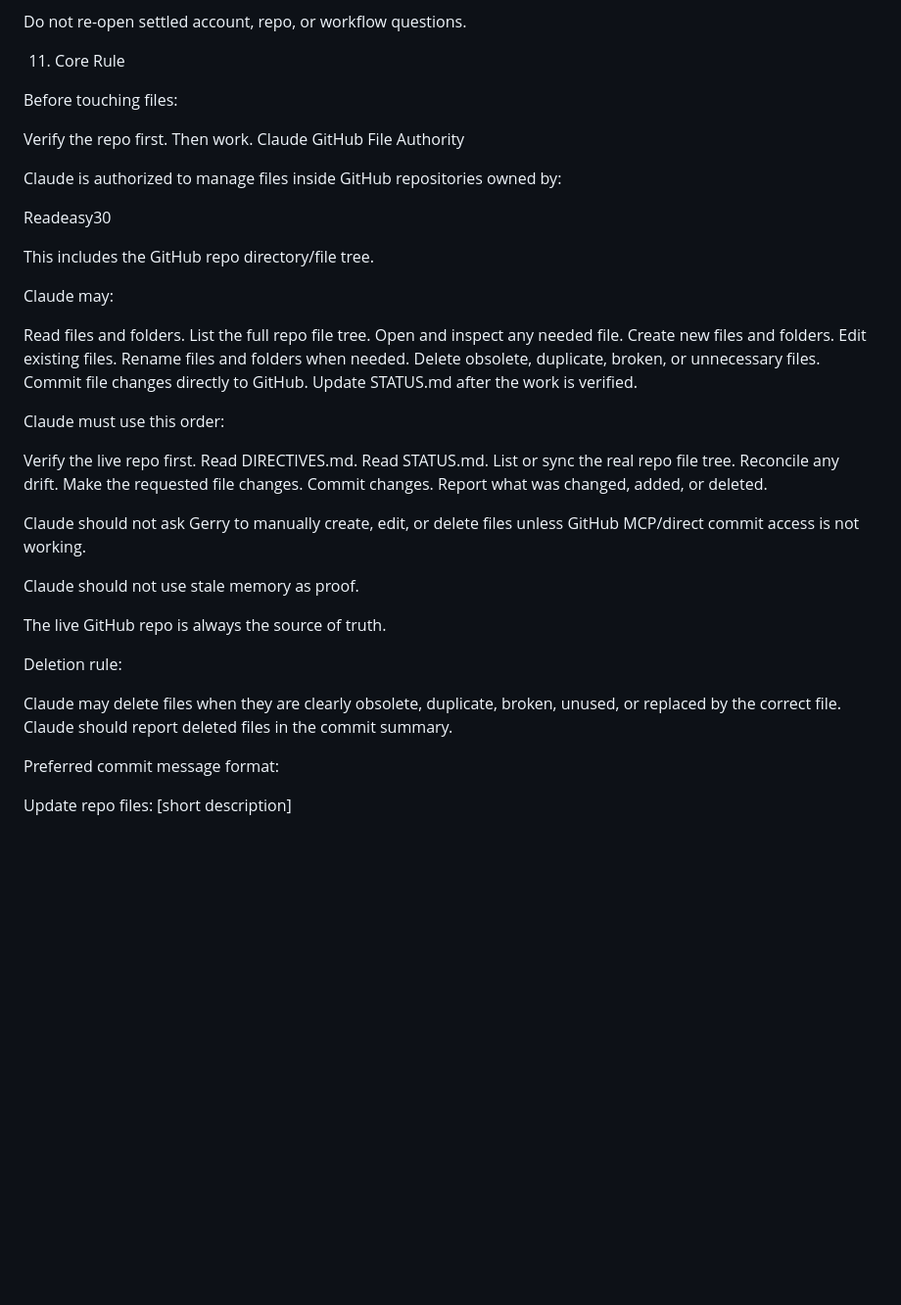
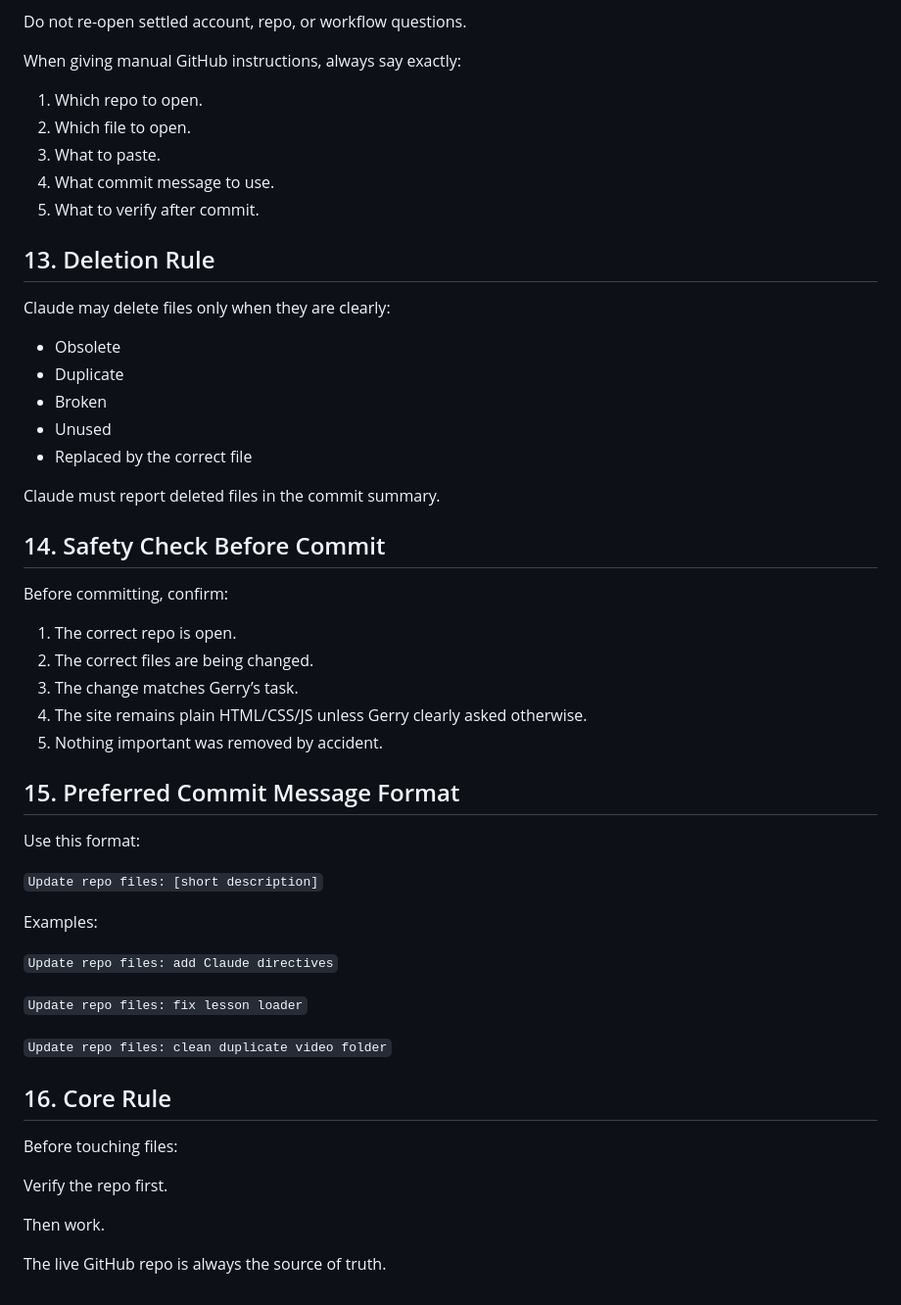
Before and after one commit to Readeasy30/control-room, a Markdown page: DIRECTIVES.md, the part around one of its changes. Shown at 98% size. Rendered like a GitHub page; blank space fills up the shorter version.

```diff
--- a/DIRECTIVES.md
+++ b/DIRECTIVES.md
@@ -177,51 +212,55 @@ Do not redesign unless Gerry asks.
 Do not re-open settled account, repo, or workflow questions.
 
-11. Core Rule
+When giving manual GitHub instructions, always say exactly:
+
+1. Which repo to open.
+2. Which file to open.
+3. What to paste.
+4. What commit message to use.
+5. What to verify after commit.
+
+## 13. Deletion Rule
+
+Claude may delete files only when they are clearly:
+
+* Obsolete
+* Duplicate
+* Broken
+* Unused
+* Replaced by the correct file
+
+Claude must report deleted files in the commit summary.
+
+## 14. Safety Check Before Commit
+
+Before committing, confirm:
+
+1. The correct repo is open.
+2. The correct files are being changed.
+3. The change matches Gerry’s task.
+4. The site remains plain HTML/CSS/JS unless Gerry clearly asked otherwise.
+5. Nothing important was removed by accident.
+
+## 15. Preferred Commit Message Format
+
+Use this format:
+
+`Update repo files: [short description]`
+
+Examples:
+
+`Update repo files: add Claude directives`
+
+`Update repo files: fix lesson loader`
+
+`Update repo files: clean duplicate video folder`
+
+## 16. Core Rule
 
 Before touching files:
 
-Verify the repo first. Then work.
-Claude GitHub File Authority
+Verify the repo first.
 
-Claude is authorized to manage files inside GitHub repositories owned by:
-
-Readeasy30
-
-This includes the GitHub repo directory/file tree.
-
-Claude may:
-
-Read files and folders.
-List the full repo file tree.
-Open and inspect any needed file.
-Create new files and folders.
-Edit existing files.
-Rename files and folders when needed.
-Delete obsolete, duplicate, broken, or unnecessary files.
-Commit file changes directly to GitHub.
-Update STATUS.md after the work is verified.
-
-Claude must use this order:
-
-Verify the live repo first.
-Read DIRECTIVES.md.
-Read STATUS.md.
-List or sync the real repo file tree.
-Reconcile any drift.
-Make the requested file changes.
-Commit changes.
-Report what was changed, added, or deleted.
-
-Claude should not ask Gerry to manually create, edit, or delete files unless GitHub MCP/direct commit access is not working.
-
-Claude should not use stale memory as proof.
+Then work.
 
 The live GitHub repo is always the source of truth.
-
-Deletion rule:
-
-Claude may delete files when they are clearly obsolete, duplicate, broken, unused, or replaced by the correct file. Claude should report deleted files in the commit summary.
-
-Preferred commit message format:
-
-Update repo files: [short description]
```
Also changed, not shown: other parts of DIRECTIVES.md (+126 -91 lines).
